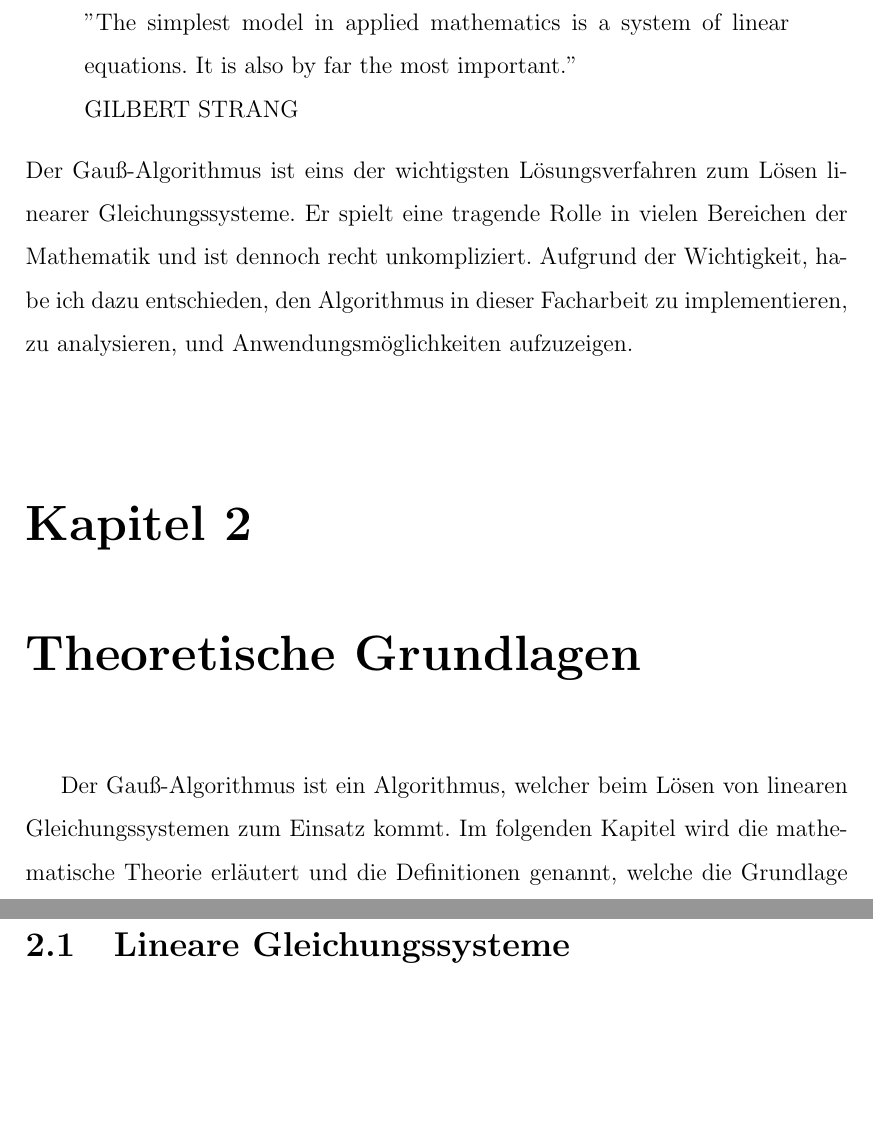
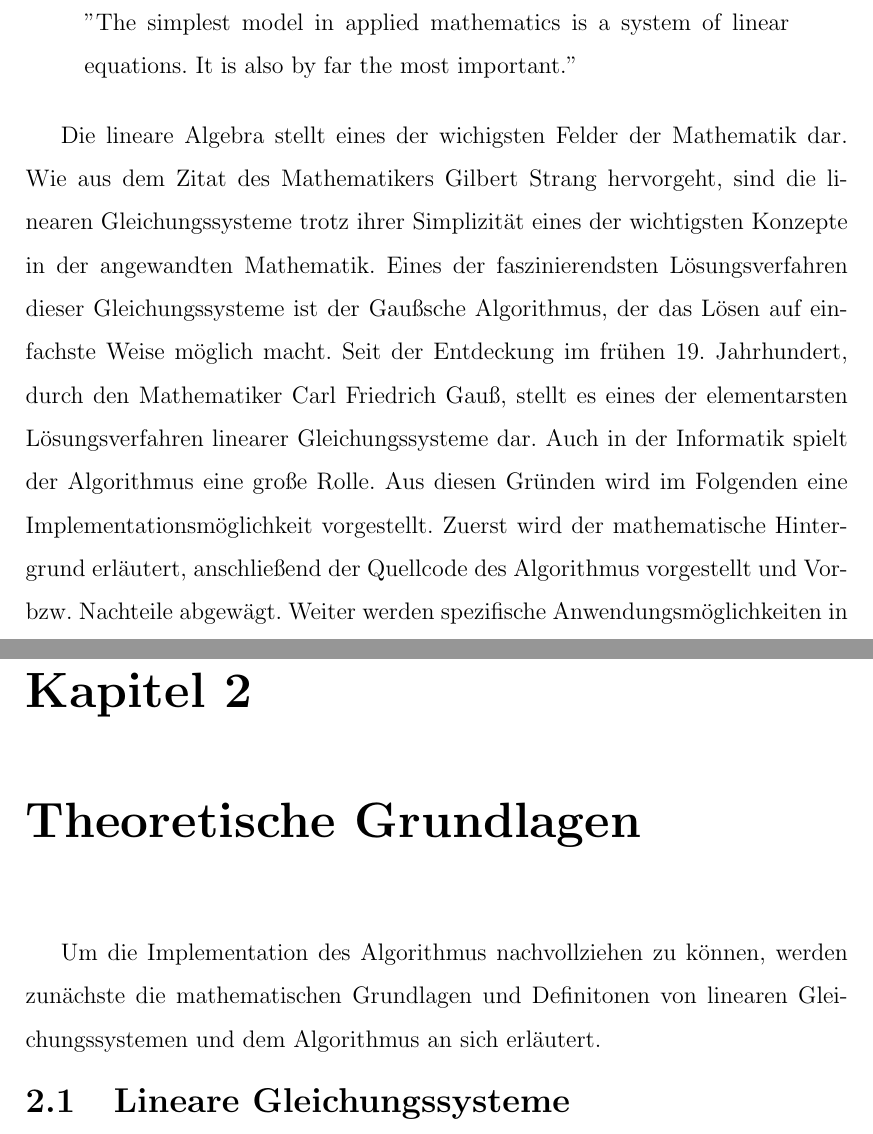
Before and after one commit to 4joel2/Facharbeit, a LaTeX thesis (Facharbeit.tex): two parts of pages 4 and 5 of 14, joined at a grey line, cut so that both start at the same text, the shorter picture padded with empty space. Compiled offline with pdfLaTeX.

Commit message:
Weiter geschrieben

```diff
--- a/Facharbeit.tex
+++ b/Facharbeit.tex
@@ -67,20 +66,20 @@
 \begin{quote}
     "The simplest model in applied mathematics is a system of linear equations. It is also by far the most important."
-    \newline GILBERT STRANG
 \end{quote}
-Der Gauß-Algorithmus ist eins der wichtigsten Lösungsverfahren zum Lösen linearer Gleichungssysteme.
-Er spielt eine tragende Rolle in vielen Bereichen der Mathematik und ist dennoch  recht unkompliziert.
-    Aufgrund der Wichtigkeit, habe ich dazu entschieden, den Algorithmus in dieser
-Facharbeit zu implementieren,
-zu analysieren, und Anwendungsmöglichkeiten aufzuzeigen.
+
+Die lineare Algebra stellt eines der wichigsten Felder der Mathematik dar. Wie aus dem Zitat des Mathematikers Gilbert Strang hervorgeht, sind die linearen Gleichungssysteme trotz ihrer Simplizität eines der wichtigsten Konzepte
+in der angewandten Mathematik.
+Eines der faszinierendsten Lösungsverfahren dieser Gleichungssysteme ist der Gaußsche Algorithmus,
+der das Lösen auf einfachste Weise möglich macht. Seit der Entdeckung im frühen 19. Jahrhundert, durch den
+Mathematiker Carl Friedrich Gauß, stellt es eines der elementarsten Lösungsverfahren linearer Gleichungssysteme dar.
+Auch in der Informatik spielt der Algorithmus eine große Rolle. Aus diesen Gründen wird im Folgenden eine Implementationsmöglichkeit
+vorgestellt. Zuerst wird der mathematische Hintergrund erläutert, anschließend der Quellcode des Algorithmus vorgestellt und  Vor- bzw. Nachteile abgewägt.
+Weiter werden spezifische Anwendungsmöglichkeiten in der Informatik aufgezeigt und zuletzt ein Fazit gezogen.
 
 {\let\clearpage\relax \chapter{Theoretische Grundlagen}}
-
-Der Gauß-Algorithmus ist ein Algorithmus, welcher beim Lösen von linearen Gleichungssystemen zum Einsatz kommt.
-Im folgenden Kapitel wird die mathematische
-Theorie erläutert und die Definitionen genannt, welche die Grundlage für die spätere Implementierung sind.
-
-{\let\clearpage\relax \section{Lineare Gleichungssysteme}}
+Um die Implementation des Algorithmus nachvollziehen zu können, werden zunächste die mathematischen Grundlagen und Definitonen
+von linearen Gleichungssystemen und dem Algorithmus an sich erläutert.
+\section{Lineare Gleichungssysteme}
 Ein lineares Gleichungssystem ist eine Sammlung von Gleichungen, in denen jede Unbekannte mit höchstens
 dem ersten Grad vorkommt.
 Es kann in der Form $ A_x = b $ geschrieben werden, wobei $A$ eine $ m x n $ Matrix ist,
```
Also changed, not shown: Facharbeit.pdf, Facharbeit.tex (6 more changed lines), 3 other files.
